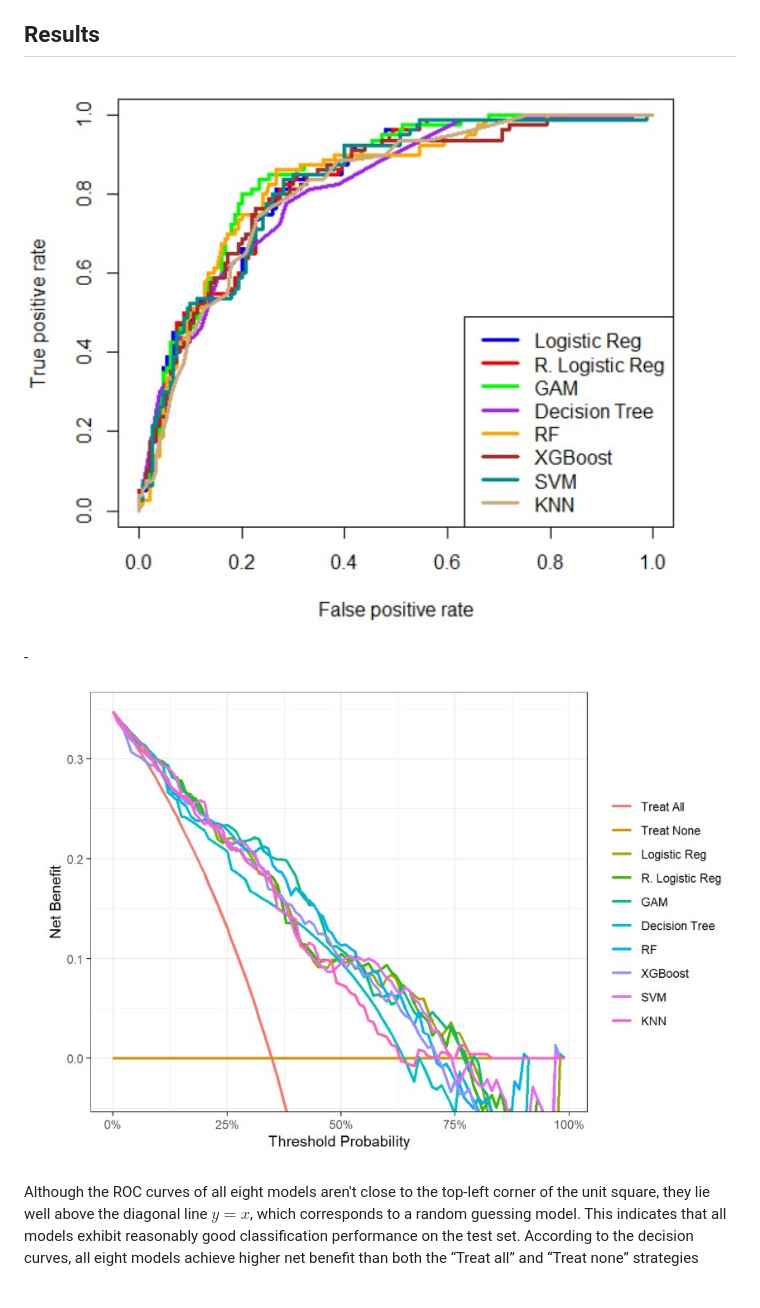
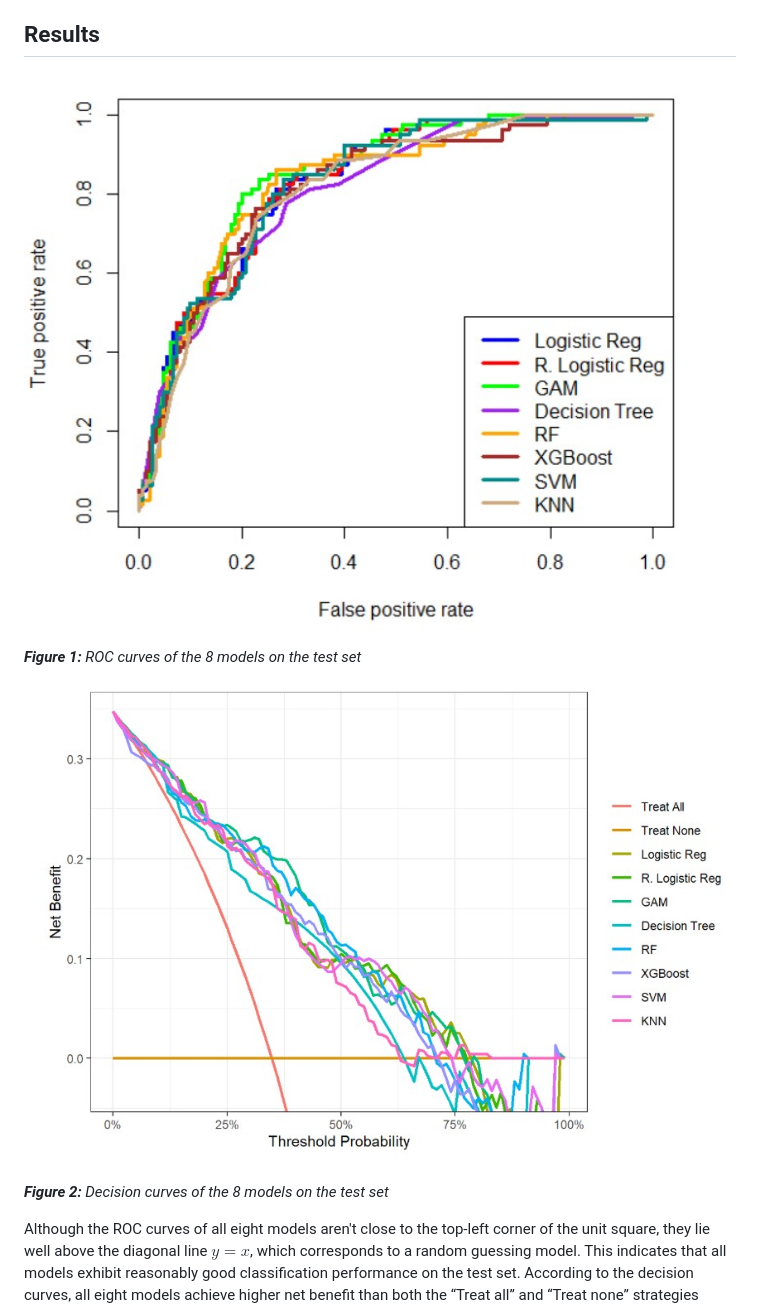
Before and after one commit to ctbngoc1/models_pima_diabetes, a Markdown page: README.md, the part around one of its changes. GitHub-like rendering; blank space fills up the shorter version.

```diff
--- a/README.md
+++ b/README.md
@@ -68,7 +68,9 @@ All models were evaluated and compared using Receiver Operating Characteristic (
 
-\-
+***Figure 1:** ROC curves of the 8 models on the test set*
 
-![***Figure 2:** Decision curves of the 8 models on the test set*](images/decision_curve_all_models.jpg "Decision curves of the 8 models on the test set")
+![](images/decision_curve_all_models.jpg "Decision curves of the 8 models on the test set")
+
+***Figure 2:** Decision curves of the 8 models on the test set*
 
 Although the ROC curves of all eight models aren't close to the top-left corner of the unit square, they lie well above the diagonal line $y=x$, which corresponds to a random guessing model. This indicates that all models exhibit reasonably good classification performance on the test set. According to the decision curves, all eight models achieve higher net benefit than both the “Treat all” and “Treat none” strategies across a wide range of classification thresholds. This suggests that the models provide relatively high clinical utility on the test set.
 
```
Also changed, not shown: other parts of README.md (+7 -5 lines).
